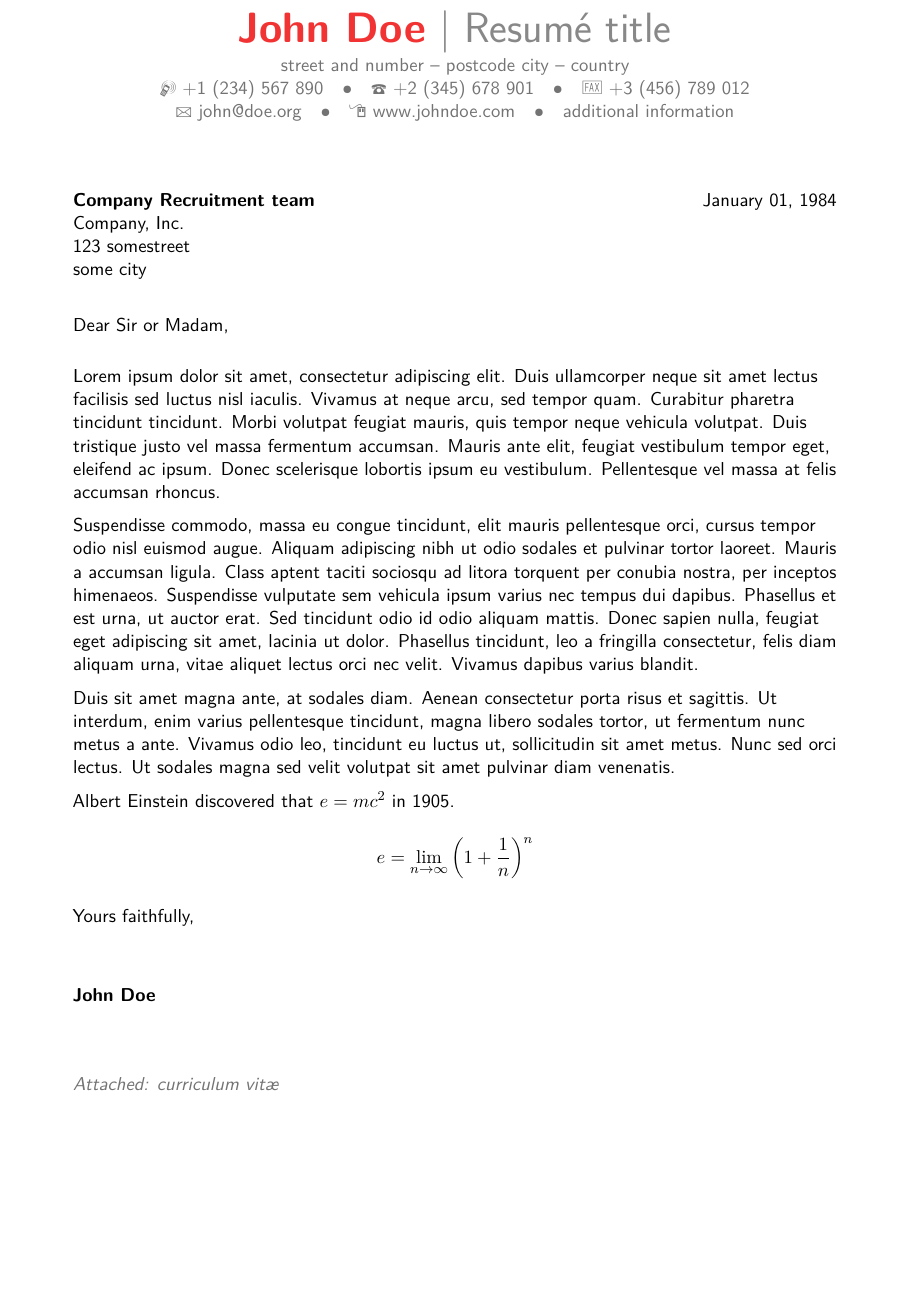
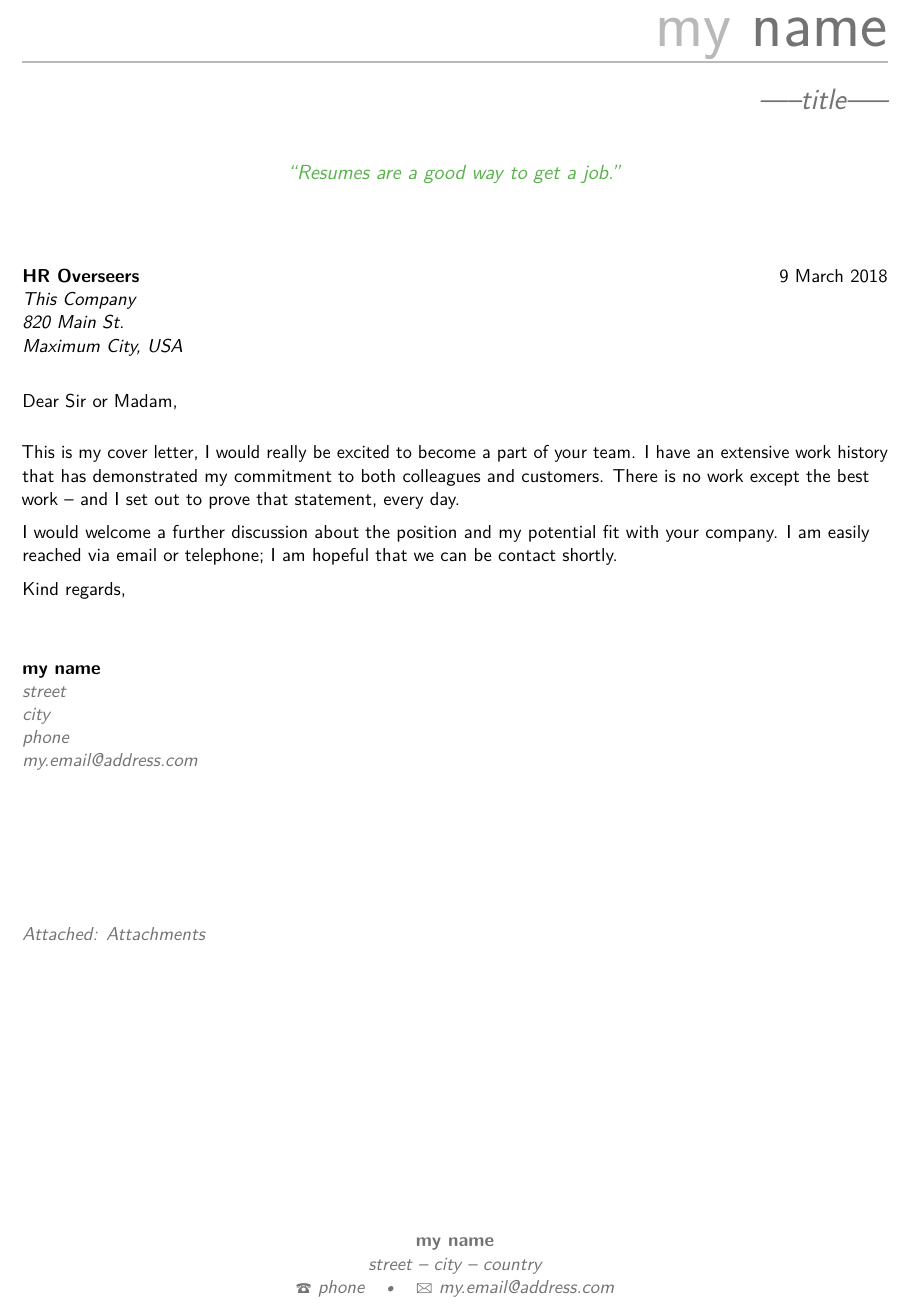
Before and after one commit to wj107/resume, a LaTeX CV (cvrltr.tex, which reads moderncvstylecasual.sty, positions/position1/coverletter.tex): part of the page, cut at the place of the change, the shorter picture padded with empty space. Compiled offline with pdfLaTeX.

Commit message:
v0.03: modular cover letters

```diff
--- a/cvrltr.tex
+++ b/cvrltr.tex
@@ -27,11 +28,0 @@
-\name{John}{Doe}
-\title{Resumé title}                               % optional, remove / comment the line if not wanted
-\address{street and number}{postcode city}{country}% optional, remove / comment the line if not wanted; the "postcode city" and and "country" arguments can be omitted or provided empty
-\phone[mobile]{+1~(234)~567~890}                   % optional, remove / comment the line if not wanted
-\phone[fixed]{+2~(345)~678~901}                    % optional, remove / comment the line if not wanted
-\phone[fax]{+3~(456)~789~012}                      % optional, remove / comment the line if not wanted
-\email{john@doe.org}                               % optional, remove / comment the line if not wanted
-\homepage{www.johndoe.com}                         % optional, remove / comment the line if not wanted
-\extrainfo{additional information}                 % optional, remove / comment the line if not wanted
-\photo[64pt][0.4pt]{picture.png}                       % optional, remove / comment the line if not wanted; '64pt' is the height the picture must be resized to, 0.4pt is the thickness of the frame around it (put it to 0pt for no frame) and 'picture' is the name of the picture file
-\quote{Some quote}                                 % optional, remove / comment the line if not wanted
@@ -54,23 +61,12 @@
-\recipient{Company Recruitment team}{Company, Inc.\\123 somestreet\\some city}
-\date{January 01, 1984}
-\opening{Dear Sir or Madam,}
-\closing{Yours faithfully,}
-\enclosure[Attached]{curriculum vit\ae{}}          % use an optional argument to use a string other than "Enclosure", or redefine \enclname
-\makelettertitle
 
-Lorem ipsum dolor sit amet, consectetur adipiscing elit. Duis ullamcorper neque sit amet lectus facilisis sed luctus nisl iaculis. Vivamus at neque arcu, sed tempor quam. Curabitur pharetra tincidunt tincidunt. Morbi volutpat feugiat mauris, quis tempor neque vehicula volutpat. Duis tristique justo vel massa fermentum accumsan. Mauris ante elit, feugiat vestibulum tempor eget, eleifend ac ipsum. Donec scelerisque lobortis ipsum eu vestibulum. Pellentesque vel massa at felis accumsan rhoncus.
+%--Display Top Matter
+	\makecvtitle
+	\makelettertitle
 
-Suspendisse commodo, massa eu congue tincidunt, elit mauris pellentesque orci, cursus tempor odio nisl euismod augue. Aliquam adipiscing nibh ut odio sodales et pulvinar tortor laoreet. Mauris a accumsan ligula. Class aptent taciti sociosqu ad litora torquent per conubia nostra, per inceptos himenaeos. Suspendisse vulputate sem vehicula ipsum varius nec tempus dui dapibus. Phasellus et est urna, ut auctor erat. Sed tincidunt odio id odio aliquam mattis. Donec sapien nulla, feugiat eget adipiscing sit amet, lacinia ut dolor. Phasellus tincidunt, leo a fringilla consectetur, felis diam aliquam urna, vitae aliquet lectus orci nec velit. Vivamus dapibus varius blandit.
+%---Body text
+	\input{./positions/\position/coverletter}
 
-Duis sit amet magna ante, at sodales diam. Aenean consectetur porta risus et sagittis. Ut interdum, enim varius pellentesque tincidunt, magna libero sodales tortor, ut fermentum nunc metus a ante. Vivamus odio leo, tincidunt eu luctus ut, sollicitudin sit amet metus. Nunc sed orci lectus. Ut sodales magna sed velit volutpat sit amet pulvinar diam venenatis.
-
-Albert Einstein discovered that $e=mc^2$ in 1905.
-
-\[ e=\lim_{n \to \infty} \left(1+\frac{1}{n}\right)^n \]
-
-\makeletterclosing
+%--Display Closing
+	\makeletterclosing
 
 \end{document}
-
-
-%% end of file `template.tex'.
--- a/moderncvstylecasual.sty
+++ b/moderncvstylecasual.sty
@@ -167,7 +167,15 @@
 
 \renewcommand*{\makeletterclosing}{
   \@closing\\[3em]%
-  {\bfseries\@firstname~\@lastname}%
+  {\bfseries\@firstname~\@lastname\\}%
+%----edit!!!
+	{\color{color2}\itshape
+	{\@addressstreet\\}
+	{\@addresscity\\}
+	{\@phone\\}
+	{\@email}
+	}
+%----
   \ifthenelse{\isundefined{\@enclosure}}{}{%
     \\%
     \vfil%
--- /dev/null
+++ b/positions/position1/coverletter.tex
@@ -0,0 +1,13 @@
+%-----------------------------------------------------------
+%------------------ TEXT for COVER LETTER
+%-----------------------------------------------------------
+
+This is my cover letter, I would really be excited to become a part of your team.  I have an extensive work history that has demonstrated my
+commitment to both colleagues and customers. There is no work except the best work -- and I set out to prove that statement, every day.
+
+I would welcome a further discussion about the position and my potential fit with your company.  I am easily reached via email or telephone;
+I am hopeful that we can be contact shortly.
+
+\closing{Kind regards,}
+
+\enclosure[Attached]{Attachments}
```
Also changed, not shown: coverletter.tex (added, +10 -0 lines), positions/position1/position.tex (added, +15 -0 lines), positions/position2/coverletter.tex (added, +16 -0 lines), positions/position2/position.tex (added, +14 -0 lines), resume2.tex (+1 -1 lines), cvrltr.tex (72 more changed lines), 1 other file.
